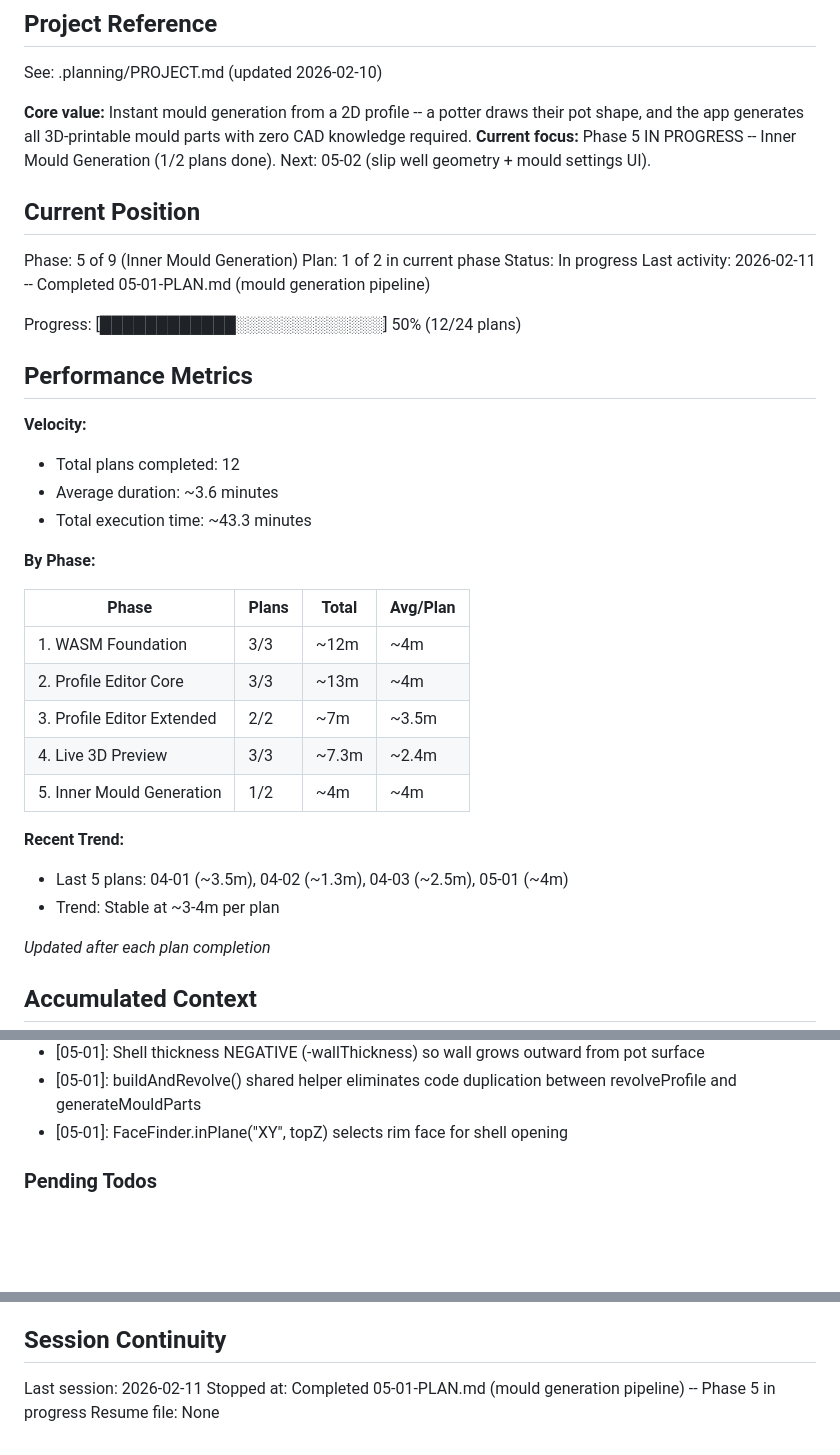
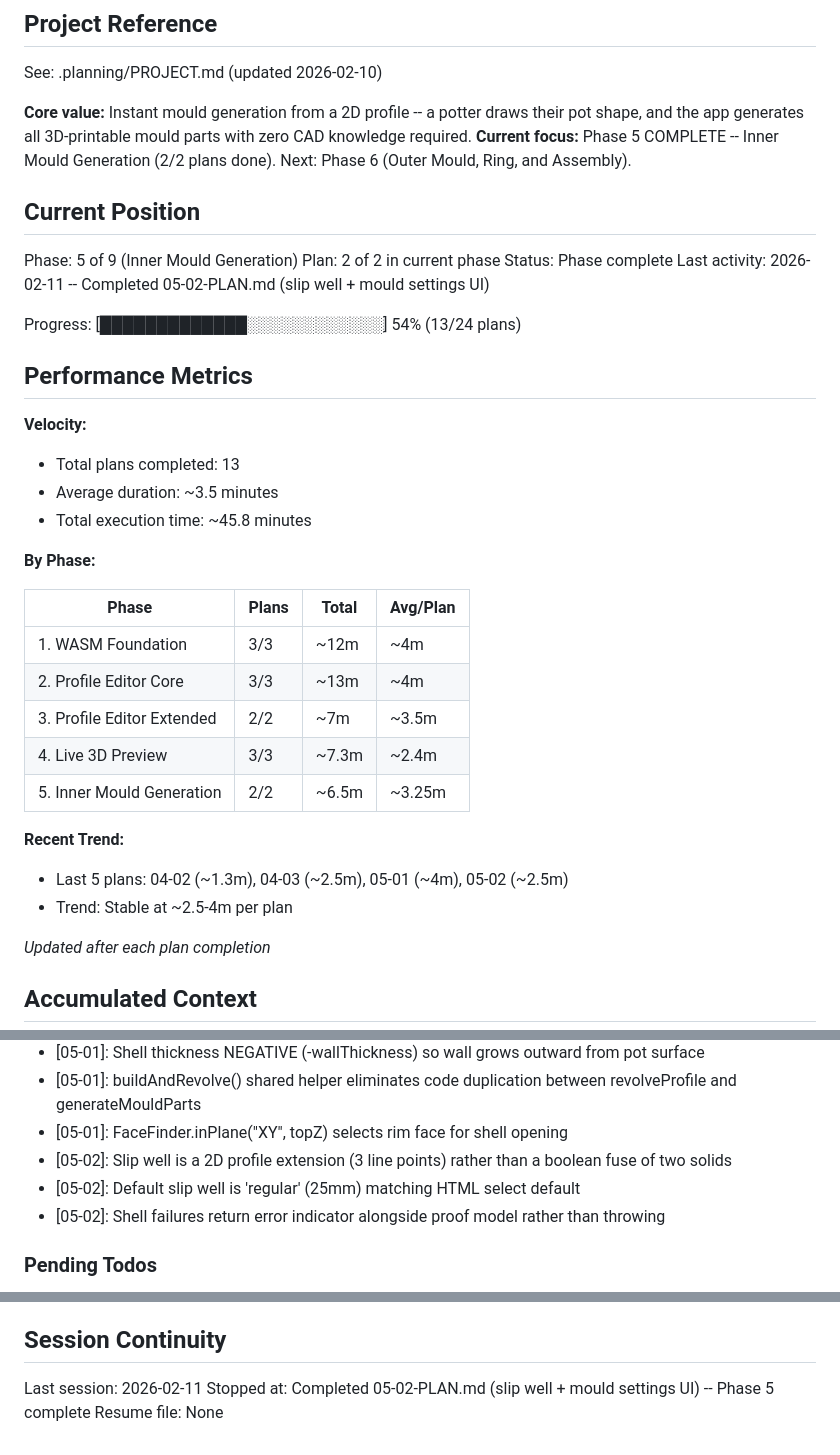
Before and after one commit to pedrosavictor/pottery-mould-generator, a Markdown page: .planning/STATE.md, 3 parts joined by grey strips. Rendered like a GitHub page; blank space fills up the shorter version.

Commit message:
docs(05-02): complete slip well and mould settings plan
Tasks completed: 2/2
- Task 1: Slip well profile extension + shell error handling
- Task 2: Mould settings UI panel + app.js wiring

SUMMARY: .planning/phases/phase-5/05-02-SUMMARY.md

Co-Authored-By: Claude Opus 4.6 <noreply@anthropic.com>

```diff
--- a/.planning/STATE.md
+++ b/.planning/STATE.md
@@ -5,23 +5,23 @@
 See: .planning/PROJECT.md (updated 2026-02-10)
 
 **Core value:** Instant mould generation from a 2D profile -- a potter draws their pot shape, and the app generates all 3D-printable mould parts with zero CAD knowledge required.
-**Current focus:** Phase 5 IN PROGRESS -- Inner Mould Generation (1/2 plans done). Next: 05-02 (slip well geometry + mould settings UI).
+**Current focus:** Phase 5 COMPLETE -- Inner Mould Generation (2/2 plans done). Next: Phase 6 (Outer Mould, Ring, and Assembly).
 
 ## Current Position
 
 Phase: 5 of 9 (Inner Mould Generation)
-Plan: 1 of 2 in current phase
-Status: In progress
-Last activity: 2026-02-11 -- Completed 05-01-PLAN.md (mould generation pipeline)
+Plan: 2 of 2 in current phase
+Status: Phase complete
+Last activity: 2026-02-11 -- Completed 05-02-PLAN.md (slip well + mould settings UI)
 
-Progress: [████████████░░░░░░░░░░░░░] 50% (12/24 plans)
+Progress: [█████████████░░░░░░░░░░░░] 54% (13/24 plans)
 
 ## Performance Metrics
 
 **Velocity:**
-- Total plans completed: 12
-- Average duration: ~3.6 minutes
-- Total execution time: ~43.3 minutes
+- Total plans completed: 13
+- Average duration: ~3.5 minutes
+- Total execution time: ~45.8 minutes
 
 **By Phase:**
 
@@ -31,11 +31,11 @@ Progress: [████████████░░░░░░░░░░░
 | 2. Profile Editor Core | 3/3 | ~13m | ~4m |
 | 3. Profile Editor Extended | 2/2 | ~7m | ~3.5m |
 | 4. Live 3D Preview | 3/3 | ~7.3m | ~2.4m |
-| 5. Inner Mould Generation | 1/2 | ~4m | ~4m |
+| 5. Inner Mould Generation | 2/2 | ~6.5m | ~3.25m |
 
 **Recent Trend:**
-- Last 5 plans: 04-01 (~3.5m), 04-02 (~1.3m), 04-03 (~2.5m), 05-01 (~4m)
-- Trend: Stable at ~3-4m per plan
+- Last 5 plans: 04-02 (~1.3m), 04-03 (~2.5m), 05-01 (~4m), 05-02 (~2.5m)
+- Trend: Stable at ~2.5-4m per plan
 
 *Updated after each plan completion*
 
@@ -104,6 +103,9 @@ Recent decisions affecting current work:
 - [05-01]: Shell thickness NEGATIVE (-wallThickness) so wall grows outward from pot surface
 - [05-01]: buildAndRevolve() shared helper eliminates code duplication between revolveProfile and generateMouldParts
 - [05-01]: FaceFinder.inPlane("XY", topZ) selects rim face for shell opening
+- [05-02]: Slip well is a 2D profile extension (3 line points) rather than a boolean fuse of two solids
+- [05-02]: Default slip well is 'regular' (25mm) matching HTML select default
+- [05-02]: Shell failures return error indicator alongside proof model rather than throwing
 
 ### Pending Todos
 
@@ -129,5 +132,5 @@ Recent decisions affecting current work:
 ## Session Continuity
 
 Last session: 2026-02-11
-Stopped at: Completed 05-01-PLAN.md (mould generation pipeline) -- Phase 5 in progress
+Stopped at: Completed 05-02-PLAN.md (slip well + mould settings UI) -- Phase 5 complete
 Resume file: None
```
Also changed, not shown: other parts of .planning/STATE.md (+1 -1 lines), 1 other file.
